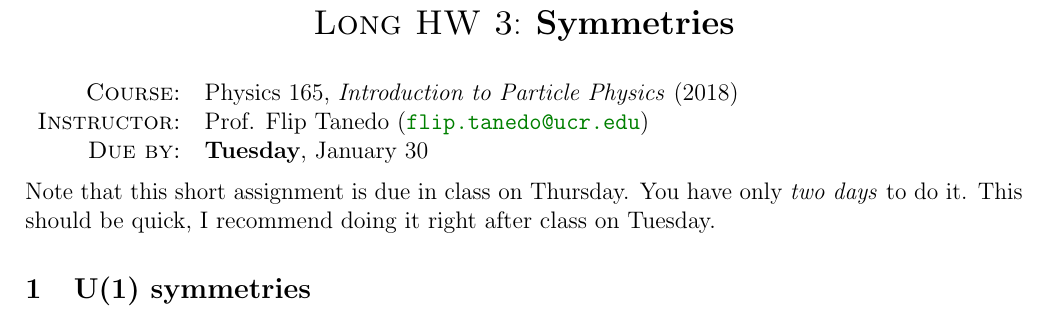
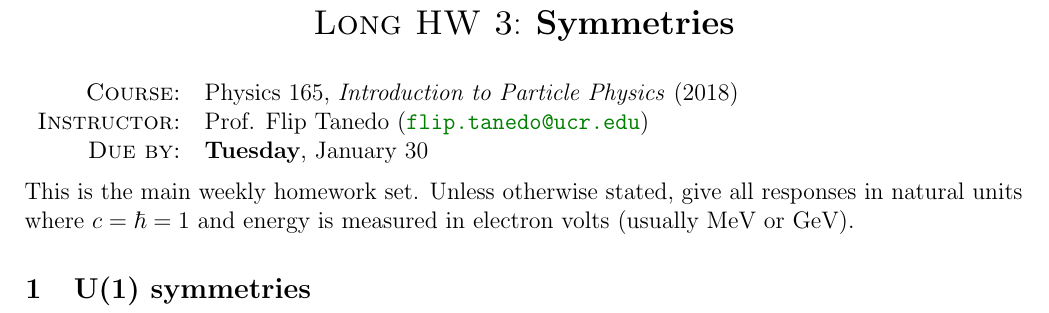
Before and after one commit to Tanedo/Physics165-2018, a LaTeX problem sheet (Homework/P165_2018_3b.tex): part of page 1 of 6, cut so that both start at the same text. Compiled offline with pdfLaTeX.

Commit message:
HW3 Fixed blurb on top

```diff
--- a/Homework/P165_2018_3b.tex
+++ b/Homework/P165_2018_3b.tex
@@ -111,7 +111,7 @@
 \end{tabular*}
 
 \noindent
-Note that this short assignment is due in class on Thursday. You have only \emph{two days} to do it. This should be quick, I recommend doing it right after class on Tuesday.
+This is the main weekly homework set. Unless otherwise stated, give all responses in natural units where $c = \hbar = 1$ and energy is measured in electron volts (usually MeV or GeV).
 
 
 
```
Also changed, not shown: Homework/P165_2018_3b.pdf.
